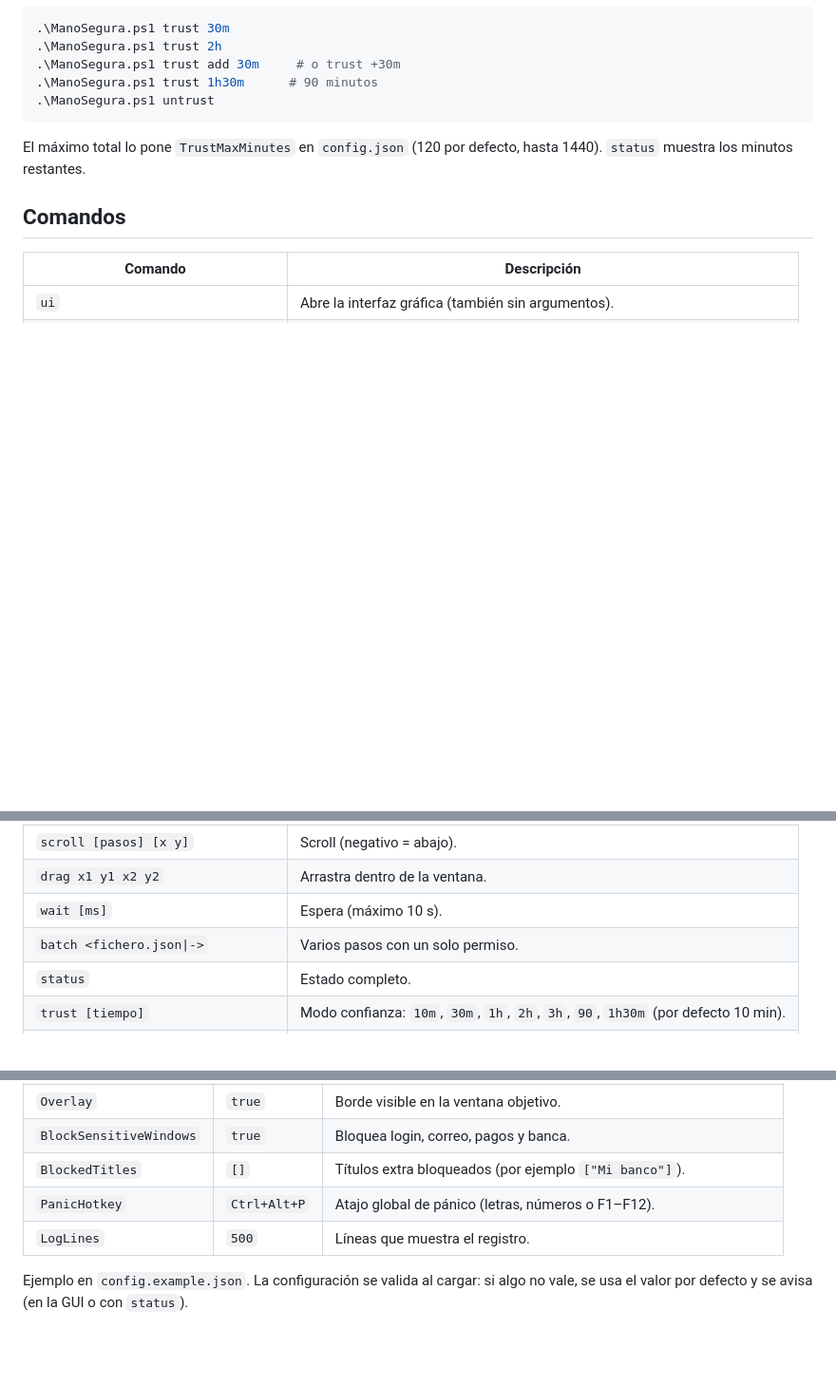
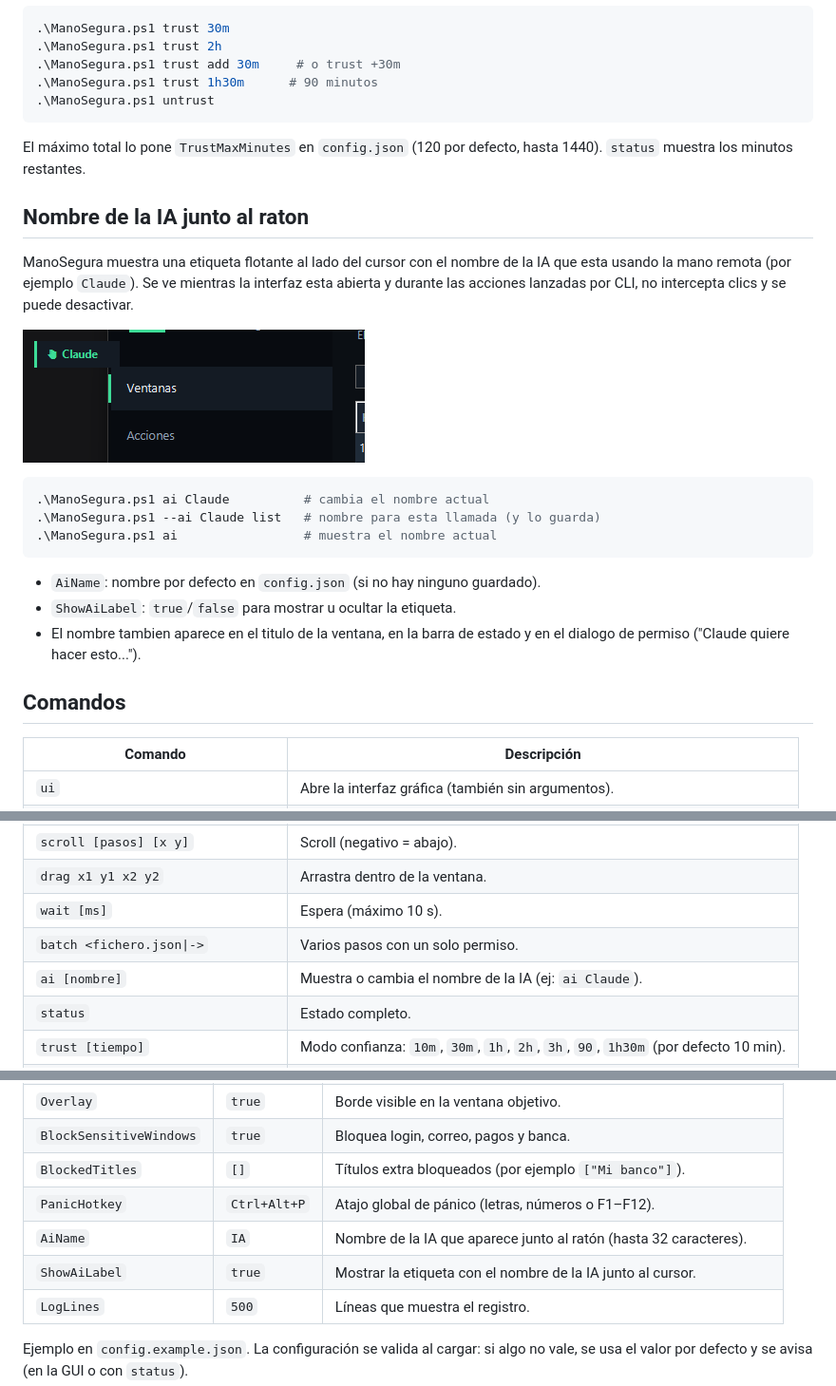
Before and after one commit to pilahito/ManoSegura, a Markdown page: README.md, 3 parts joined by grey strips. Shown at 95% size. GitHub-like rendering; pictures changed too: docs/cursor-badge.png (added); blank space fills up the shorter version.

````diff
--- a/README.md
+++ b/README.md
@@ -90,6 +93,22 @@ En la interfaz, elige **10 min**, **30 min**, **1 h**, **2 h**, **3 h** o **Pers
 
 El máximo total lo pone `TrustMaxMinutes` en `config.json` (120 por defecto, hasta 1440). `status` muestra los minutos restantes.
 
+## Nombre de la IA junto al raton
+
+ManoSegura muestra una etiqueta flotante al lado del cursor con el nombre de la IA que esta usando la mano remota (por ejemplo `Claude`). Se ve mientras la interfaz esta abierta y durante las acciones lanzadas por CLI, no intercepta clics y se puede desactivar.
+
+![Etiqueta de la IA junto al cursor](docs/cursor-badge.png)
+
+```powershell
+.\ManoSegura.ps1 ai Claude          # cambia el nombre actual
+.\ManoSegura.ps1 --ai Claude list   # nombre para esta llamada (y lo guarda)
+.\ManoSegura.ps1 ai                 # muestra el nombre actual
+```
+
+- `AiName`: nombre por defecto en `config.json` (si no hay ninguno guardado).
+- `ShowAiLabel`: `true`/`false` para mostrar u ocultar la etiqueta.
+- El nombre tambien aparece en el titulo de la ventana, en la barra de estado y en el dialogo de permiso ("Claude quiere hacer esto...").
+
 ## Comandos
 
 | Comando | Descripción |
@@ -108,6 +127,7 @@ El máximo total lo pone `TrustMaxMinutes` en `config.json` (120 por defecto, ha
 | `drag x1 y1 x2 y2` | Arrastra dentro de la ventana. |
 | `wait [ms]` | Espera (máximo 10 s). |
 | `batch <fichero.json\|->` | Varios pasos con un solo permiso. |
+| `ai [nombre]` | Muestra o cambia el nombre de la IA (ej: `ai Claude`). |
 | `status` | Estado completo. |
 | `trust [tiempo]` | Modo confianza: `10m`, `30m`, `1h`, `2h`, `3h`, `90`, `1h30m` (por defecto 10 min). |
 | `trust add <tiempo>` / `trust +30m` | Añade tiempo a la confianza activa. |
@@ -143,6 +164,8 @@ Códigos de salida: `0` correcto, `1` error, `2` cancelado o rechazado.
 | `BlockSensitiveWindows` | `true` | Bloquea login, correo, pagos y banca. |
 | `BlockedTitles` | `[]` | Títulos extra bloqueados (por ejemplo `["Mi banco"]`). |
 | `PanicHotkey` | `Ctrl+Alt+P` | Atajo global de pánico (letras, números o F1–F12). |
+| `AiName` | `IA` | Nombre de la IA que aparece junto al ratón (hasta 32 caracteres). |
+| `ShowAiLabel` | `true` | Mostrar la etiqueta con el nombre de la IA junto al cursor. |
 | `LogLines` | `500` | Líneas que muestra el registro. |
 
 Ejemplo en `config.example.json`. La configuración se valida al cargar: si algo no vale, se usa el valor por defecto y se avisa (en la GUI o con `status`).
````
Also changed, not shown: other parts of README.md (+18 -0 lines), CHANGELOG.md (+2 -0 lines), docs/preview.png, 6 other files.
